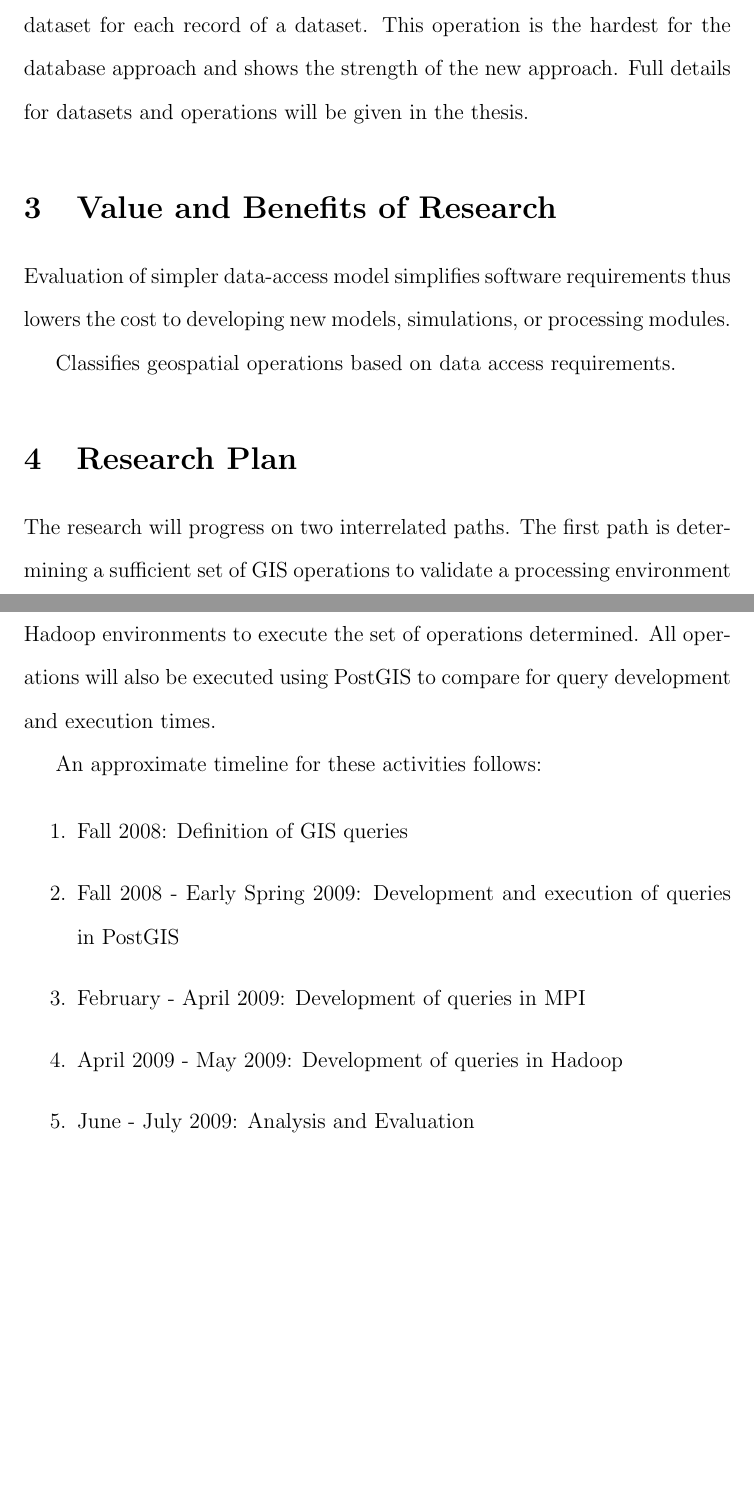
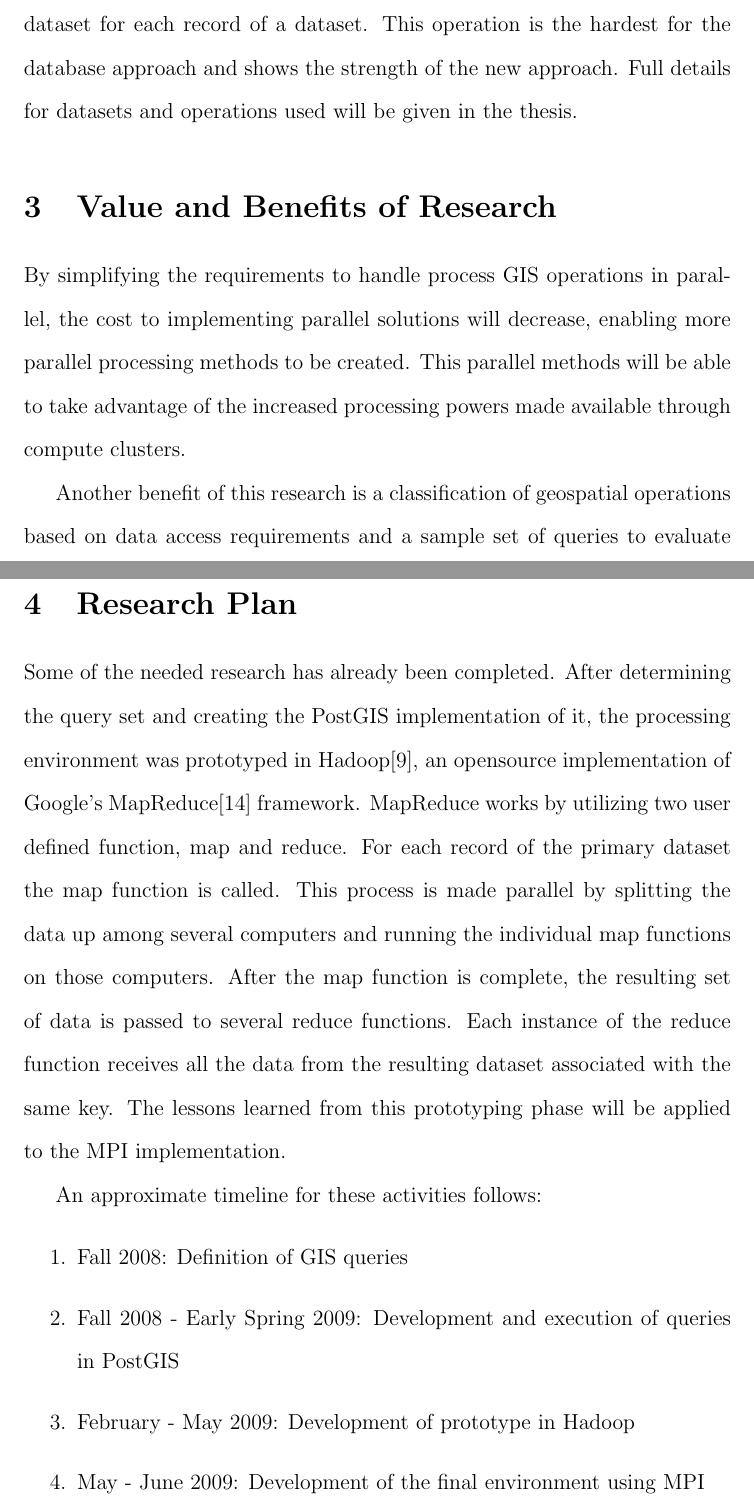
Before and after one commit to nathankerr/thesis, a LaTeX thesis (doc/NathanKerr_thesis/thesis_proposal.tex): two parts of pages 8 and 9 of 11, joined at a grey line, cut so that both start at the same text, the shorter picture padded with empty space. Compiled offline with pdfLaTeX.

Commit message:
Proposal is probably content complete.

```diff
--- a/doc/NathanKerr_thesis/thesis_proposal.tex
+++ b/doc/NathanKerr_thesis/thesis_proposal.tex
@@ -206,28 +204,26 @@ should show the strength of the new method as compared to the database
 approach. The third, and final, operation will find the spatially nearest
 feature of one dataset for each record of a dataset. This operation
 is the hardest for the database approach and shows the strength of the
-new approach. Full details for datasets and operations will be given in
+new approach. Full details for datasets and operations used will be given in
 the thesis.
-
-%TODO: describe approach
 
 \section{Value and Benefits of Research}
 
-Evaluation of simpler data-access model simplifies software requirements thus lowers the cost to developing new models, simulations, or processing modules.
+By simplifying the requirements to handle process GIS operations in parallel, the cost to implementing parallel solutions will decrease, enabling more parallel processing methods to be created. This parallel methods will be able to take advantage of the increased processing powers made available through compute clusters.
 
-Classifies geospatial operations based on data access requirements.
+Another benefit of this research is a classification of geospatial operations based on data access requirements and a sample set of queries to evaluate the efficiency of a parallel GIS processing implementation.
 
 \section{Research Plan}
 
-The research will progress on two interrelated paths. The first path is determining a sufficient set of GIS operations to validate a processing environment on real world operations. The second path will be developing the MPI and Hadoop environments to execute the set of operations determined. All operations will also be executed using PostGIS to compare for query development and execution times.
+Some of the needed research has already been completed. After determining the query set and creating the PostGIS implementation of it, the processing environment was prototyped in Hadoop\cite{hadoop}, an opensource implementation of Google's MapReduce\cite{mapreduce} framework. MapReduce works by utilizing two user defined function, map and reduce. For each record of the primary dataset the map function is called. This process is made parallel by splitting the data up among several computers and running the individual map functions on those computers. After the map function is complete, the resulting set of data is passed to several reduce functions. Each instance of the reduce function receives all the data from the resulting dataset associated with the same key. The lessons learned from this prototyping phase will be applied to the MPI implementation.
 
 An approximate timeline for these activities follows:
 
 \begin{enumerate}
 	\item{Fall 2008: Definition of GIS queries}
 	\item{Fall 2008 - Early Spring 2009: Development and execution of queries in PostGIS}
-	\item{February - April 2009: Development of queries in MPI}
-	\item{April 2009 - May 2009: Development of queries in Hadoop}
+	\item{February - May 2009: Development of prototype in Hadoop}
+	\item{May - June 2009: Development of the final environment using MPI}
 	\item{June - July 2009: Analysis and Evaluation}
 \end{enumerate}
 
```
Also changed, not shown: doc/NathanKerr_thesis/thesis_proposal.pdf, doc/NathanKerr_thesis/thesis_proposal.tex (10 more changed lines).
